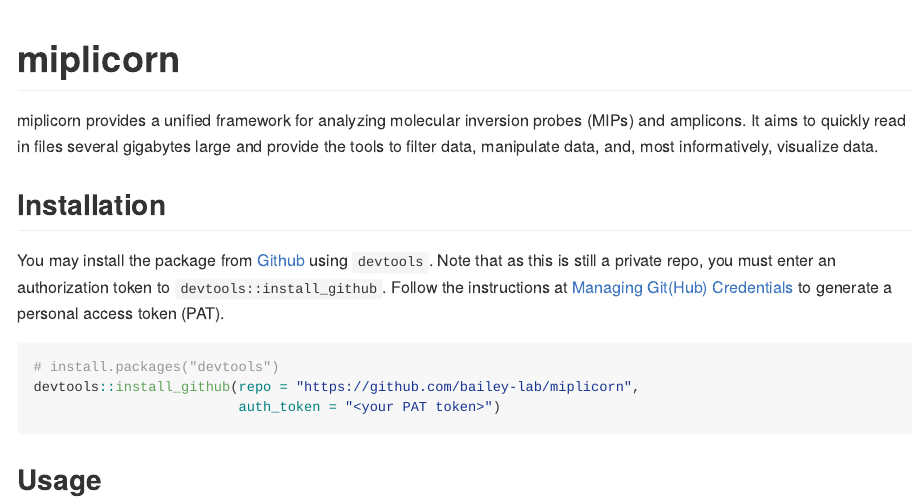
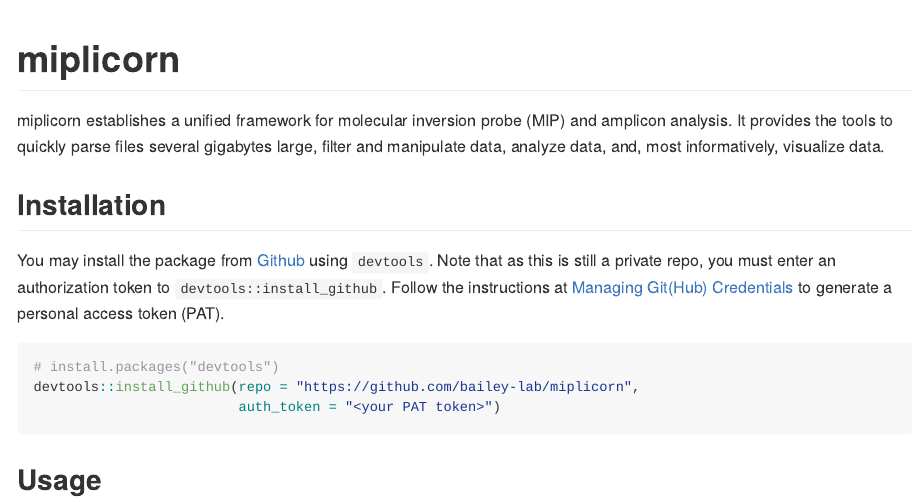
Before and after one commit to bailey-lab/miplicorn, an R Markdown document (README.Rmd): the page in a window 1100 px wide, from its top. Rendered offline with R 4.5, knitr and Pandoc, with nearby package versions; some code elsewhere in the file could not run offline; badge pictures from the web are left out.

Commit message:
Update documentation

```diff
--- a/README.Rmd
+++ b/README.Rmd
@@ -24,9 +24,9 @@
 [![License: MIT](https://img.shields.io/badge/License-MIT-yellow.svg)](https://opensource.org/licenses/MIT)
 <!-- badges: end -->
 
-miplicorn provides a unified framework for analyzing molecular inversion probes
-(MIPs) and amplicons. It aims to quickly read in files several gigabytes
-large and provide the tools to filter data, manipulate data, and, most
+miplicorn establishes a unified framework for molecular inversion probe (MIP)
+and amplicon analysis. It provides the tools to quickly parse files several
+gigabytes large, filter and manipulate data, analyze data, and, most
 informatively, visualize data.
 
 ## Installation
```
Also changed, not shown: NEWS.md (+2 -2 lines), README.md, 2 other files.
